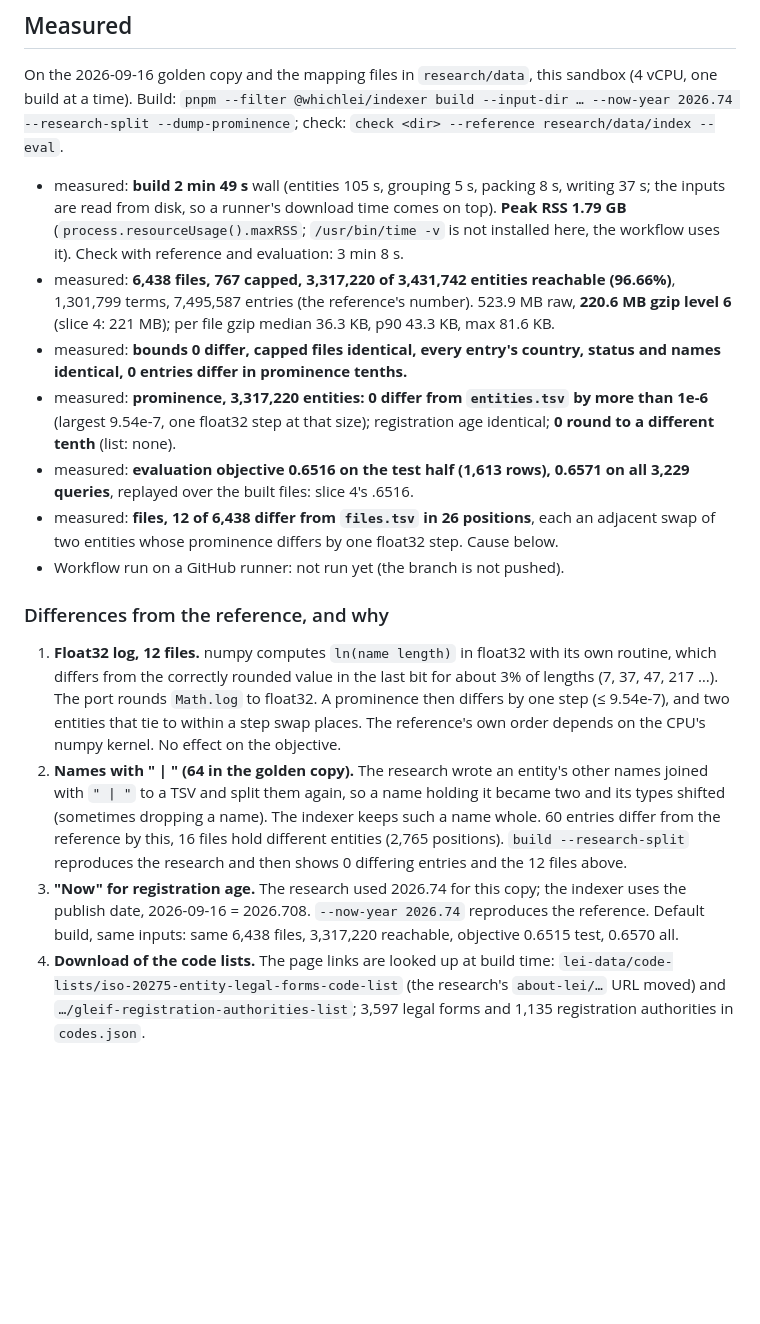
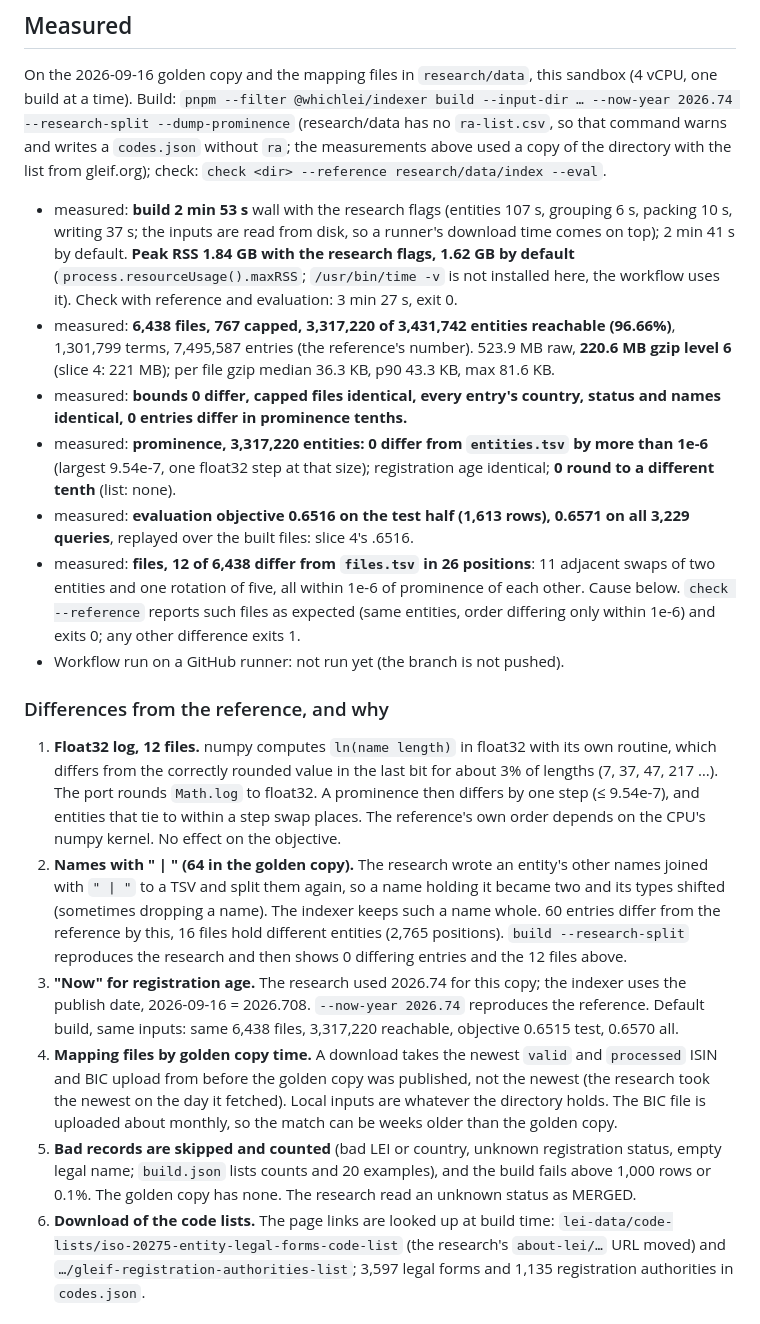
Before and after one commit to eckberg/whichlei, a Markdown page: docs/specs/05-indexer.md, the part around the change. GitHub-like rendering; blank space fills up the shorter version.

Commit message:
Add DESIGN decisions 19 to 21 and correct the slice 5 measurements
Co-Authored-By: Claude Sonnet 5.5 <noreply@anthropic.com>

```diff
--- a/docs/specs/05-indexer.md
+++ b/docs/specs/05-indexer.md
@@ -51,13 +51,16 @@ On the 2026-09-16 golden copy and the mapping files in `research/data`:
 ## Measured
 On the 2026-09-16 golden copy and the mapping files in `research/data`, this sandbox (4
 vCPU, one build at a time). Build: `pnpm --filter @whichlei/indexer build --input-dir …
---now-year 2026.74 --research-split --dump-prominence`; check: `check <dir> --reference
+--now-year 2026.74 --research-split --dump-prominence` (research/data has no
+`ra-list.csv`, so that command warns and writes a `codes.json` without `ra`; the measurements
+above used a copy of the directory with the list from gleif.org); check: `check <dir> --reference
 research/data/index --eval`.
 
-- measured: **build 2 min 49 s** wall (entities 105 s, grouping 5 s, packing 8 s, writing
-  37 s; the inputs are read from disk, so a runner's download time comes on top). **Peak
-  RSS 1.79 GB** (`process.resourceUsage().maxRSS`; `/usr/bin/time -v` is not installed here,
-  the workflow uses it). Check with reference and evaluation: 3 min 8 s.
+- measured: **build 2 min 53 s** wall with the research flags (entities 107 s, grouping 6 s,
+  packing 10 s, writing 37 s; the inputs are read from disk, so a runner's download time
+  comes on top); 2 min 41 s by default. **Peak RSS 1.84 GB with the research flags, 1.62 GB
+  by default** (`process.resourceUsage().maxRSS`; `/usr/bin/time -v` is not installed here,
+  the workflow uses it). Check with reference and evaluation: 3 min 27 s, exit 0.
 - measured: **6,438 files, 767 capped, 3,317,220 of 3,431,742 entities reachable (96.66%)**,
   1,301,799 terms, 7,495,587 entries (the reference's number). 523.9 MB raw, **220.6 MB
   gzip level 6** (slice 4: 221 MB); per file gzip median 36.3 KB, p90 43.3 KB, max 81.6 KB.
@@ -68,15 +71,17 @@ research/data/index --eval`.
   a different tenth** (list: none).
 - measured: **evaluation objective 0.6516 on the test half (1,613 rows), 0.6571 on all
   3,229 queries**, replayed over the built files: slice 4's .6516.
-- measured: **files, 12 of 6,438 differ from `files.tsv` in 26 positions**, each an adjacent
-  swap of two entities whose prominence differs by one float32 step. Cause below.
+- measured: **files, 12 of 6,438 differ from `files.tsv` in 26 positions**: 11 adjacent
+  swaps of two entities and one rotation of five, all within 1e-6 of prominence of each
+  other. Cause below. `check --reference` reports such files as expected (same entities,
+  order differing only within 1e-6) and exits 0; any other difference exits 1.
 - Workflow run on a GitHub runner: not run yet (the branch is not pushed).
 
 ### Differences from the reference, and why
 1. **Float32 log, 12 files.** numpy computes `ln(name length)` in float32 with its own
    routine, which differs from the correctly rounded value in the last bit for about 3% of
    lengths (7, 37, 47, 217 …). The port rounds `Math.log` to float32. A prominence then
-   differs by one step (≤ 9.54e-7), and two entities that tie to within a step swap places.
+   differs by one step (≤ 9.54e-7), and entities that tie to within a step swap places.
    The reference's own order depends on the CPU's numpy kernel. No effect on the
    objective.
 2. **Names with " | " (64 in the golden copy).** The research wrote an entity's other names
@@ -89,7 +94,16 @@ research/data/index --eval`.
    uses the publish date, 2026-09-16 = 2026.708. `--now-year 2026.74` reproduces the
    reference. Default build, same inputs: same 6,438 files, 3,317,220 reachable,
    objective 0.6515 test, 0.6570 all.
-4. **Download of the code lists.** The page links are looked up at build time:
+4. **Mapping files by golden copy time.** A download takes the newest `valid` and
+   `processed` ISIN and BIC upload from before the golden copy was published, not the
+   newest (the research took the newest on the day it fetched). Local inputs are whatever
+   the directory holds. The BIC file is uploaded about monthly, so the match can be weeks
+   older than the golden copy.
+5. **Bad records are skipped and counted** (bad LEI or country, unknown registration status,
+   empty legal name; `build.json` lists counts and 20 examples), and the build fails above
+   1,000 rows or 0.1%. The golden copy has none. The research read an unknown status as
+   MERGED.
+6. **Download of the code lists.** The page links are looked up at build time:
    `lei-data/code-lists/iso-20275-entity-legal-forms-code-list` (the research's
    `about-lei/…` URL moved) and `…/gleif-registration-authorities-list`; 3,597 legal forms
    and 1,135 registration authorities in `codes.json`.
```
Also changed, not shown: DESIGN.md (+3 -0 lines).
